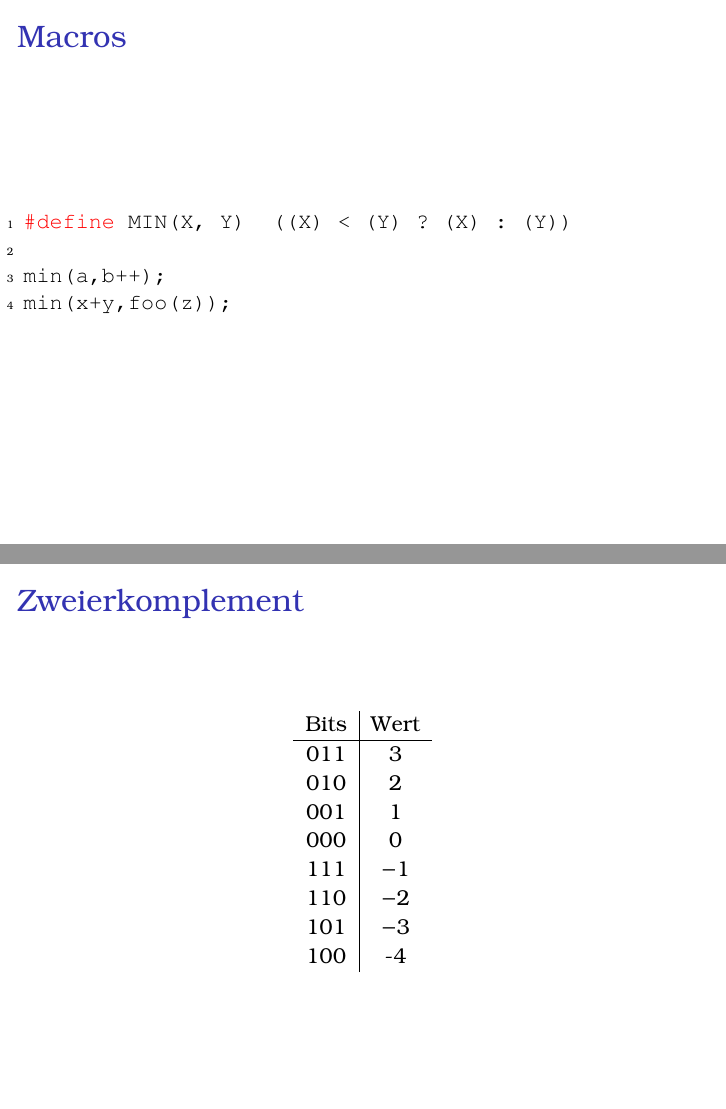
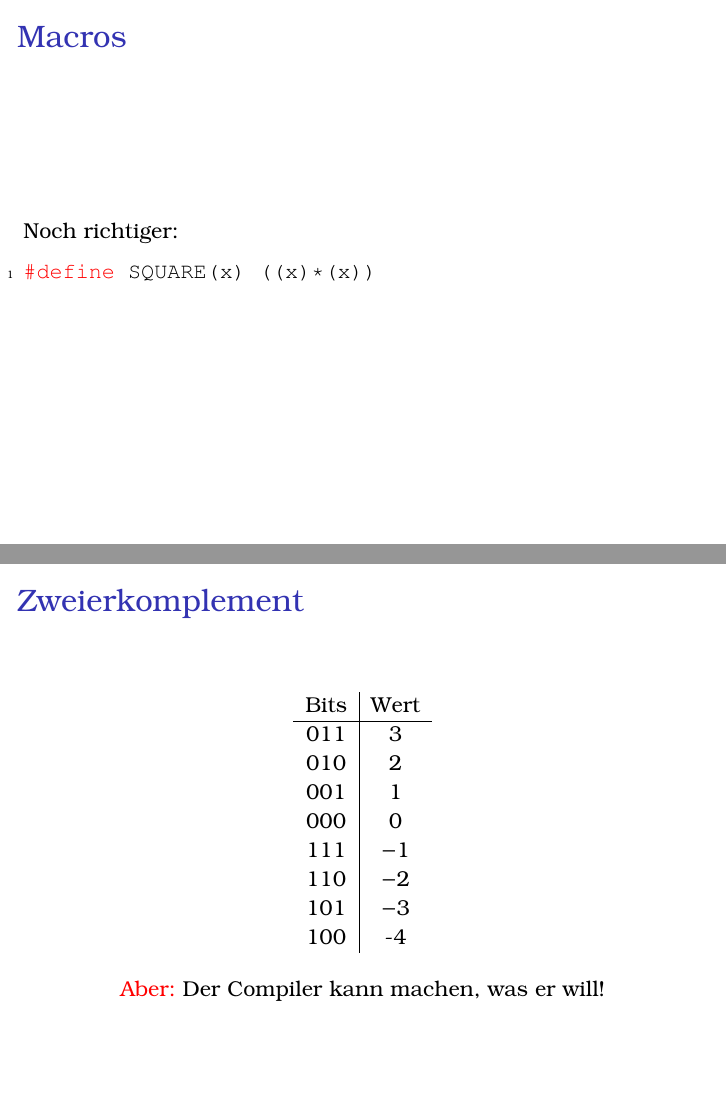
Before and after one commit to michael-hartmann/darkc, LaTeX slides (talk.tex): pages 23 and 42 of 70 before the commit and pages 23 and 43 of 71 after it, joined at a grey line. The pictures show the PDF file talk.pdf that the author committed with the source.

Commit message:
fixe some minor issues

```diff
--- a/talk.tex
+++ b/talk.tex
@@ -297,6 +297,16 @@ SQUARE(3000000000.); // 9e18
 \begin{frame}[fragile]
 \frametitle{Macros}
 
+Noch richtiger:
+
+\begin{lstlisting}
+#define SQUARE(x) ((x)*(x))
+\end{lstlisting}
+\end{frame}
+
+\begin{frame}[fragile]
+\frametitle{Macros}
+
 \begin{lstlisting}
 #define MIN(X, Y)  ((X) < (Y) ? (X) : (Y))
 
@@ -575,6 +585,10 @@ auf meinem Rechner:
 	101 & −3 \\
 	100 & -4
     \end{tabular}
+\end{center}
+
+\begin{center}
+{\color{red}Aber:} Der Compiler kann machen, was er will!
 \end{center}
 }
 
```
Also changed, not shown: talk.pdf, talk.tex (2 more changed lines).
